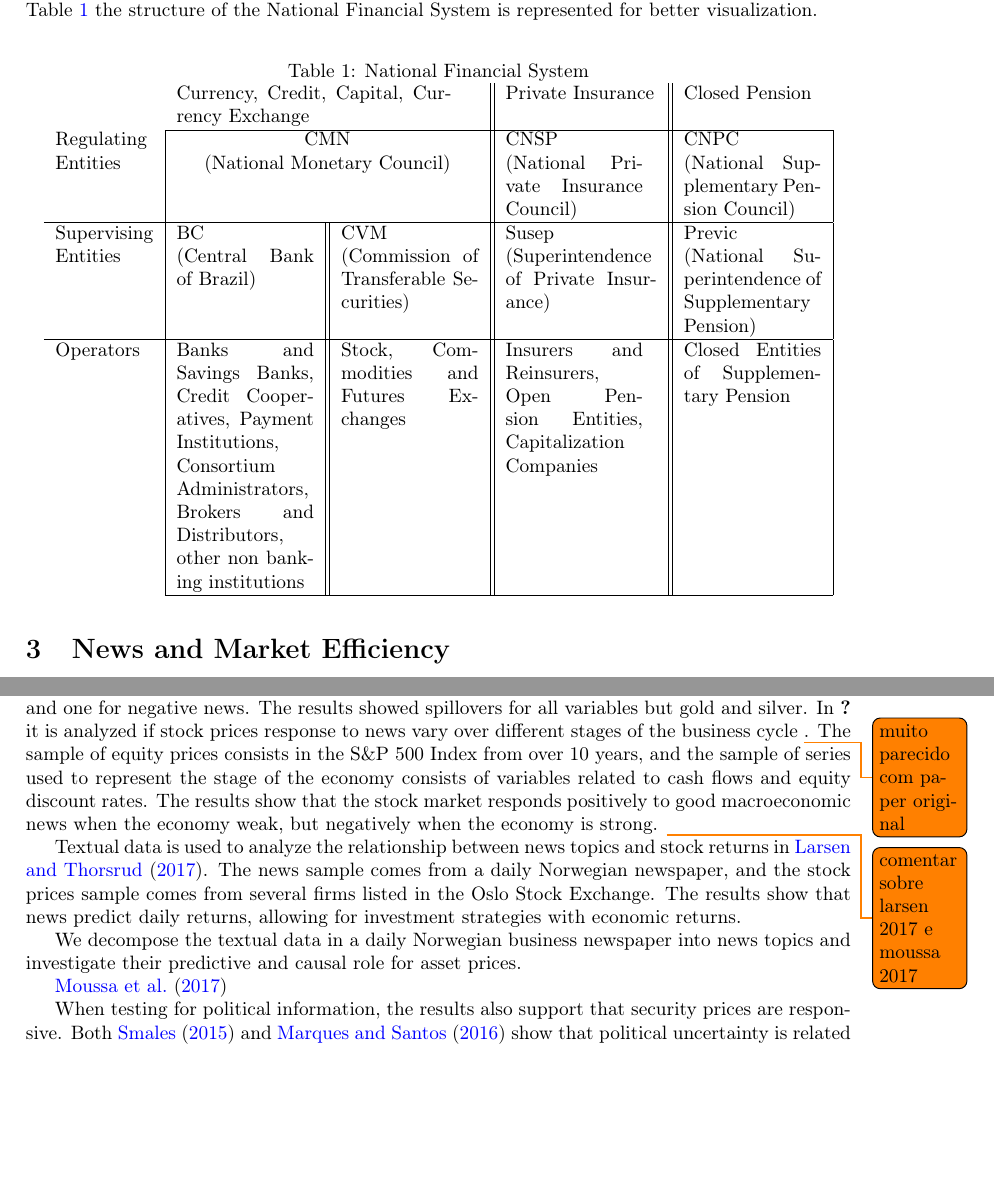
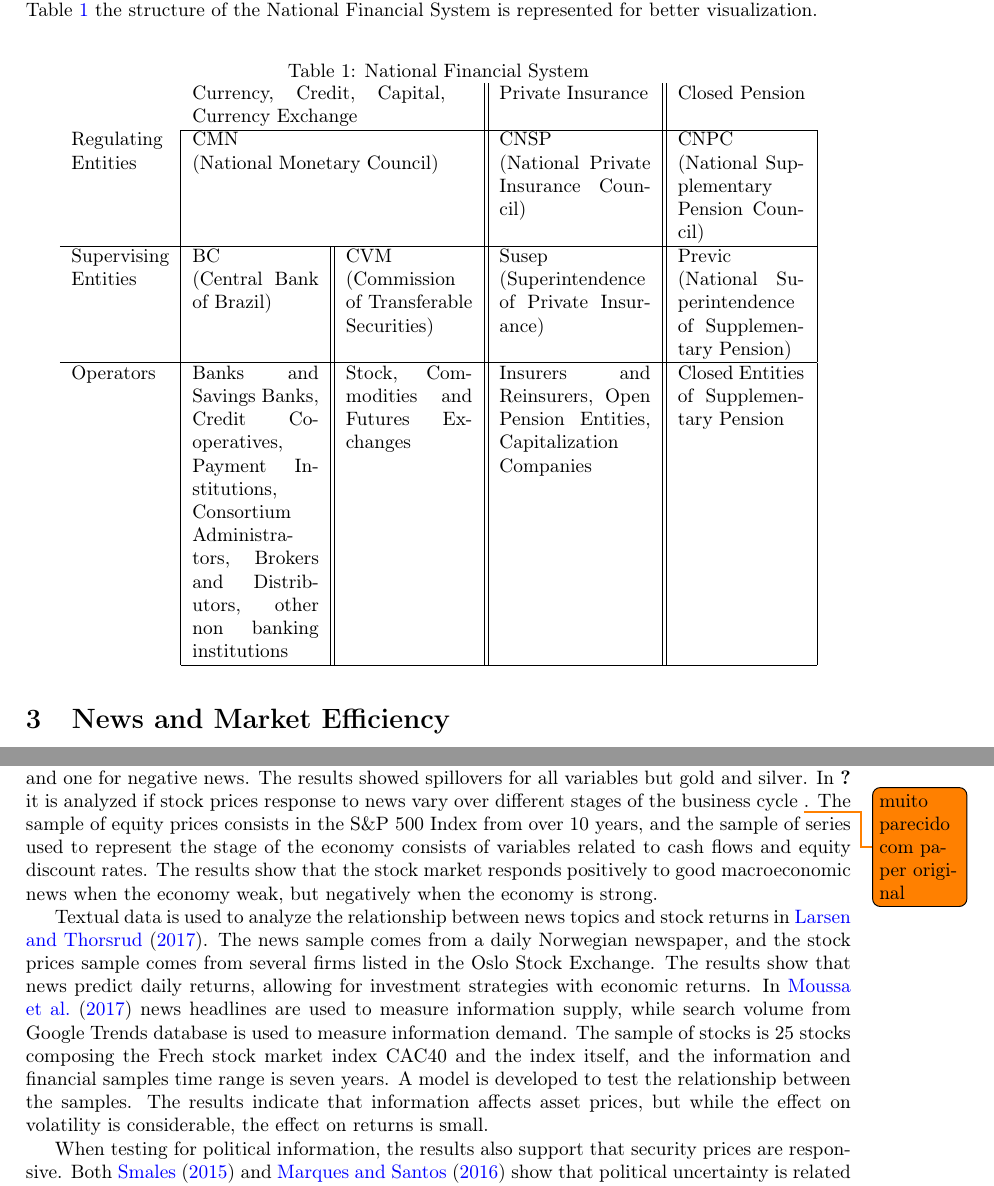
Before and after one commit to profnssorg/information-asset-returns, a LaTeX paper (latex/main.tex): two parts of pages 6 and 7 of 15, joined at a grey line, cut so that both start at the same text, the shorter picture padded with empty space. Compiled offline with pdfLaTeX.

Commit message:
draft da revisao bibliografica terminado

```diff
--- a/latex/main.tex
+++ b/latex/main.tex
@@ -80,13 +80,13 @@ The transferable securities market (securiries, commodities and derivatives exch
 \caption{National Financial System}
 \label{tab:sistemanacional}
 \centering
-\begin{tabular}{lp{2.5cm}|p{2.5cm}|p{2.5cm}|p{2.5cm}}
- & \multicolumn{2}{p{5cm}||}{Currency, Credit, Capital, Currency Exchange} & \multicolumn{1}{l||}{Private Insurance} & \multicolumn{1}{l}{Closed Pension} \\ \cline{2-5}
-\multicolumn{1}{l|}{Regulating} & \multicolumn{2}{c||}{CMN} & \multicolumn{1}{p{2.5cm}||}{CNSP} & \multicolumn{1}{p{2.5cm}|}{CNPC} \\
-\multicolumn{1}{l|}{Entities} & \multicolumn{2}{c||}{(National Monetary Council)} & \multicolumn{1}{p{2.5cm}||}{(National Private Insurance Council)} & \multicolumn{1}{p{2.5cm}|}{(National Supplementary Pension Council)} \\ \hline
-\multicolumn{1}{l|}{Supervising} & \multicolumn{1}{p{2.5cm}||}{BC} & \multicolumn{1}{p{2.5cm}||}{CVM} & \multicolumn{1}{p{2.5cm}||}{Susep} & \multicolumn{1}{p{2.5cm}|}{Previc} \\
-\multicolumn{1}{l|}{Entities} & \multicolumn{1}{p{2.5cm}||}{(Central Bank of Brazil)} & \multicolumn{1}{p{2.5cm}||}{(Commission of Transferable Securities)} & \multicolumn{1}{p{2.75cm}||}{(Superintendence of Private Insurance)} & \multicolumn{1}{p{2.5cm}|}{(National Superintendence of Supplementary Pension)} \\ \hline
-\multicolumn{1}{l|}{Operators} & \multicolumn{1}{p{2.5cm}||}{Banks and Savings Banks,  Credit Cooperatives, Payment Institutions, Consortium Administrators, Brokers and Distributors, other non banking institutions} & \multicolumn{1}{p{2.5cm}||}{Stock, Commodities and Futures Exchanges} & \multicolumn{1}{p{2.5cm}||}{Insurers and Reinsurers, Open Pension Entities, Capitalization Companies} & \multicolumn{1}{p{2.5cm}|}{Closed Entities of Supplementary Pension} \\ \cline{2-5}
+\begin{tabular}{lp{2.3cm}|p{2.3cm}|p{2.3cm}|p{2.3cm}}
+ & \multicolumn{2}{p{4.6cm}||}{Currency, Credit, Capital, Currency Exchange} & \multicolumn{1}{l||}{Private Insurance} & \multicolumn{1}{l}{Closed Pension} \\ \cline{2-5}
+\multicolumn{1}{l|}{Regulating} & \multicolumn{2}{l||}{CMN} & \multicolumn{1}{p{2.3cm}||}{CNSP} & \multicolumn{1}{p{2.3cm}|}{CNPC} \\
+\multicolumn{1}{l|}{Entities} & \multicolumn{2}{l||}{(National Monetary Council)} & \multicolumn{1}{p{2.75cm}||}{(National Private Insurance Council)} & \multicolumn{1}{p{2.3cm}|}{(National Supplementary Pension Council)} \\ \hline
+\multicolumn{1}{l|}{Supervising} & \multicolumn{1}{p{2.3cm}||}{BC} & \multicolumn{1}{p{2.3cm}||}{CVM} & \multicolumn{1}{p{2.3cm}||}{Susep} & \multicolumn{1}{p{2.3cm}|}{Previc} \\
+\multicolumn{1}{l|}{Entities} & \multicolumn{1}{p{2.3cm}||}{(Central Bank of Brazil)} & \multicolumn{1}{p{2.3cm}||}{(Commission of Transferable Securities)} & \multicolumn{1}{p{2.75cm}||}{(Superintendence of Private Insurance)} & \multicolumn{1}{p{2.3cm}|}{(National Superintendence of Supplementary Pension)} \\ \hline
+\multicolumn{1}{l|}{Operators} & \multicolumn{1}{p{2.3cm}||}{Banks and Savings Banks,  Credit Cooperatives, Payment Institutions, Consortium Administrators, Brokers and Distributors, other non banking institutions} & \multicolumn{1}{p{2.3cm}||}{Stock, Commodities and Futures Exchanges} & \multicolumn{1}{p{2.75cm}||}{Insurers and Reinsurers, Open Pension Entities, Capitalization Companies} & \multicolumn{1}{p{2.3cm}|}{Closed Entities of Supplementary Pension} \\ \cline{2-5}
 \end{tabular}
 \end{table}
 
@@ -95,23 +95,16 @@ The transferable securities market (securiries, commodities and derivatives exch
 
 The Efficient Market Hypothesis, as posed by \citet{fama1970}, states that security prices "fully reflect" available information, providing "accuarate signals for resource allocation" (\citet{fama1970}). In the model, information is divided in three subsets. For the weak form efficiency, the information set is the historical prices of the security. For the semi strong form, it is all the publicly available information, and finally, for the strong form, it is all available information, even if held private. There is massive literature on market efficiency, as the hypothesis has enormous implications for trading strategies, since indicates the impossibility of economic profit with existing information \citet{kamal2014}. Our paper focus on semi strong form efficiency, as we work with information in the form of publicly available news.
 
-
 The evidence on the relationship between financial variables and news support that the first responds to the latter. News about the macroeconomy are shown to affect commodity prices in
 \citet{caporaleetal2015}, while \citet{macqueenroley1993} shows not only that the stock market responds to this subset of news, but that the response depends on the state of the economy. The use of news for trading strategies is shown to award economic profit in \citet{larsenthorsrud2017}. In \citet{moussaetal2017} it is shown that information supply has impact on prices, but the effect is more pronounced on volatility than on returns.
 
 \citet{caporaleetal2015} applies a VAR-GARCH model to analyze the spillovers between mean and variance of both macroeconomic news and commodity returns. The sample of returns is composed by ten commodities and the exchange rate, in a period of over 13 years. The news sample includes the worldwide coverage of four macroeconomic variables: GDP, unemployment, retail sales and durable good, which are are used in the making of two indexes, one for positive and one for negative news. The results showed spillovers for all variables but gold and silver.
-In \citet{macqueenroley1993} it is analyzed if stock prices response to news vary over different stages of the business cycle \todo{muito parecido com paper original}. The sample of equity prices consists in the S\&P 500 Index from over 10 years, and the sample of series used to represent the stage of the economy consists of variables related to cash flows and equity discount rates. The results show that the stock market responds positively to good macroeconomic news when the economy weak, but negatively when the economy is strong. \todo{comentar sobre larsen  2017 e moussa 2017}
+In \citet{macqueenroley1993} it is analyzed if stock prices response to news vary over different stages of the business cycle \todo{muito parecido com paper original}. The sample of equity prices consists in the S\&P 500 Index from over 10 years, and the sample of series used to represent the stage of the economy consists of variables related to cash flows and equity discount rates. The results show that the stock market responds positively to good macroeconomic news when the economy weak, but negatively when the economy is strong.
 
 Textual data is used to analyze the relationship between news topics and stock returns in \citet{larsenthorsrud2017}. The news sample comes from a daily Norwegian newspaper, and the stock prices sample comes from several firms listed in the Oslo Stock Exchange. The results show that news predict daily returns, allowing for investment strategies with economic returns.
-
-
-
-We decompose the textual data in a daily Norwegian business newspaper into news topics and investigate their predictive and causal role for asset prices.
-
-\citet{moussaetal2017}
+In \citet{moussaetal2017} news headlines are used to measure information supply, while search volume from Google Trends database is used to measure information demand. The sample of stocks is 25 stocks composing the Frech stock market index CAC40 and the index itself, and the information and financial samples time range is seven years. A model is developed to test the relationship between the samples. The results indicate that information affects asset prices, but while the effect on volatility is considerable, the effect on returns is small.
 
 When testing for political information, the results also support that security prices are responsive. Both \citet{smales2015} and \citet{marquessantos2016} show that political uncertainty is related to market uncertainty, the first for Australia and the latter for Brazil. The Brazilian stock market is also shown to react to tax announcements in \cite{gabrielribeiro2013}.
-
 
 \citet{smales2015} uses electoral polls data to construct two measures of political uncertainty. One represents overall election uncertainty, and the other represents uncertainty about reelection. Accounting for political incumbency is considered of importance as economic policies of a reelected president are well known in caparison with the policies from a newly elected president. The financial series are exchange-traded futures and options based on the main benchmark for Australia's equity markets, the S\&P/ASX 200\todo{algumas frases muito parecidas com paper}. Market volatility is shown to increase with political uncertainty, and decrease with the probability of reelection.
 In \citet{marquessantos2016} a GARCH model is applied to daily stock returns and short term interest rates in Brazil. The sample for the first is the Bovespa Index, and the sample for the latter is composed by the Selic Over rate and the one-day interbank deposits rate. Samples range from January 2014 to April 206. The results show that the the stock market only responds to political news in the case of elections, as the only period of abnormal volatility happened to occur around the 2014 election date. On the other hand, the short term interest rates do not respond to political news.
```
Also changed, not shown: latex/main.tex (2 more changed lines).
